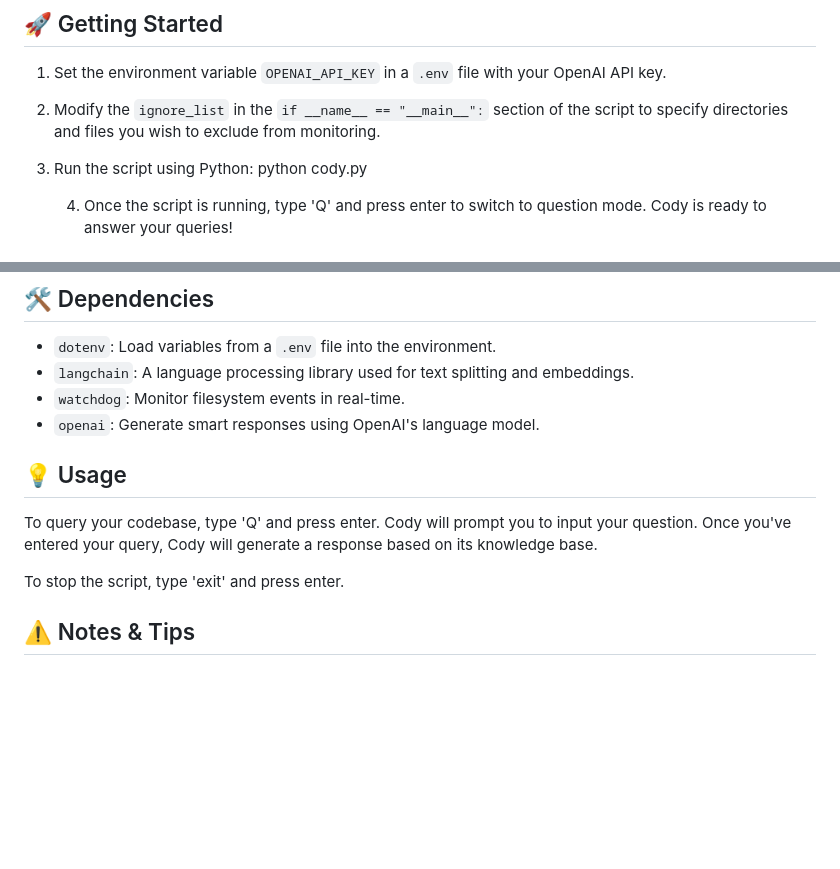
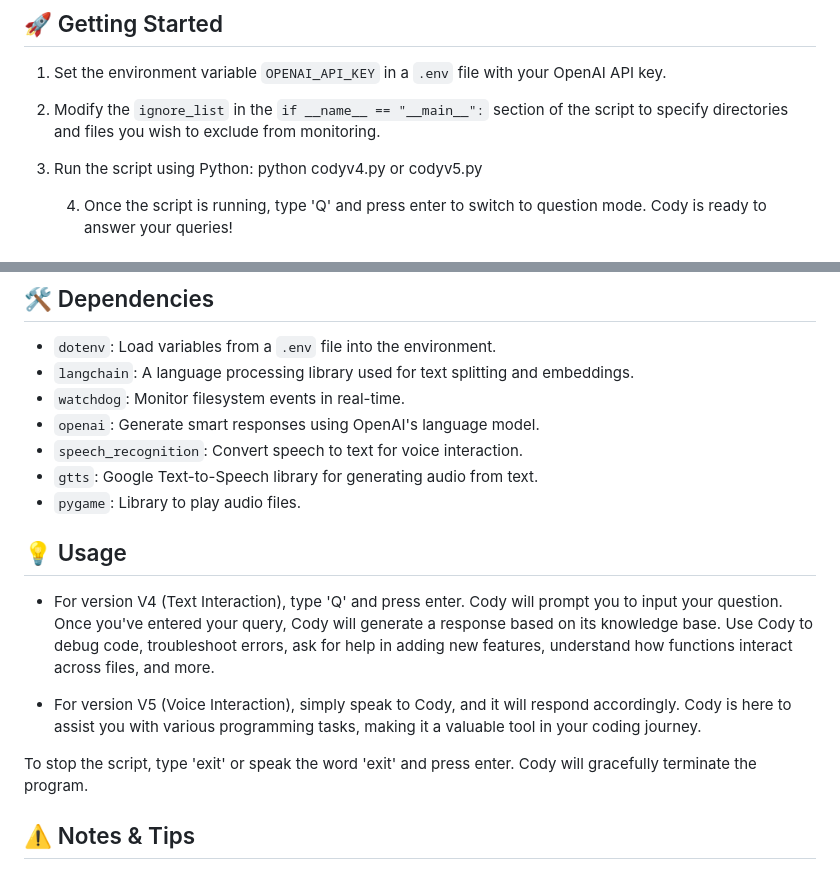
Before and after one commit to ajhous44/cody, a Markdown page: README.md, 2 parts joined by grey strips. Rendered like a GitHub page; blank space fills up the shorter version.

```diff
--- a/README.md
+++ b/README.md
@@ -14,7 +14,7 @@ Cody continuously updates its knowledge base every time you save a file, ensurin
 
 1. Set the environment variable `OPENAI_API_KEY` in a `.env` file with your OpenAI API key.
 2. Modify the `ignore_list` in the `if __name__ == "__main__":` section of the script to specify directories and files you wish to exclude from monitoring.
-3. Run the script using Python: python cody.py
+3. Run the script using Python: python codyv4.py or codyv5.py
 
    4. Once the script is running, type 'Q' and press enter to switch to question mode. Cody is ready to answer your queries!
 
@@ -31,12 +31,17 @@ Cody continuously updates its knowledge base every time you save a file, ensurin
 - `langchain`: A language processing library used for text splitting and embeddings.
 - `watchdog`: Monitor filesystem events in real-time.
 - `openai`: Generate smart responses using OpenAI's language model.
+- `speech_recognition`: Convert speech to text for voice interaction.
+- `gtts`: Google Text-to-Speech library for generating audio from text.
+- `pygame`: Library to play audio files.
 
 ## 💡 Usage
 
-To query your codebase, type 'Q' and press enter. Cody will prompt you to input your question. Once you've entered your query, Cody will generate a response based on its knowledge base.
+- For version V4 (Text Interaction), type 'Q' and press enter. Cody will prompt you to input your question. Once you've entered your query, Cody will generate a response based on its knowledge base. Use Cody to debug code, troubleshoot errors, ask for help in adding new features, understand how functions interact across files, and more.
 
-To stop the script, type 'exit' and press enter.
+- For version V5 (Voice Interaction), simply speak to Cody, and it will respond accordingly. Cody is here to assist you with various programming tasks, making it a valuable tool in your coding journey.
+
+To stop the script, type 'exit' or speak the word 'exit' and press enter. Cody will gracefully terminate the program.
 
 ## ⚠️ Notes & Tips
 
```
